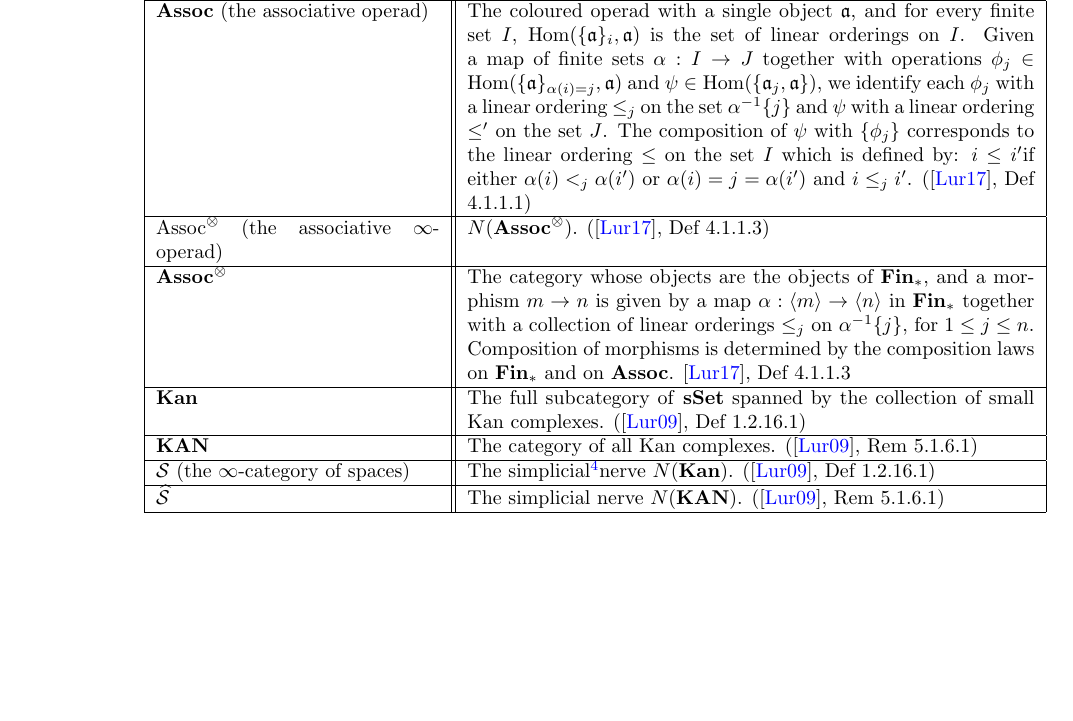
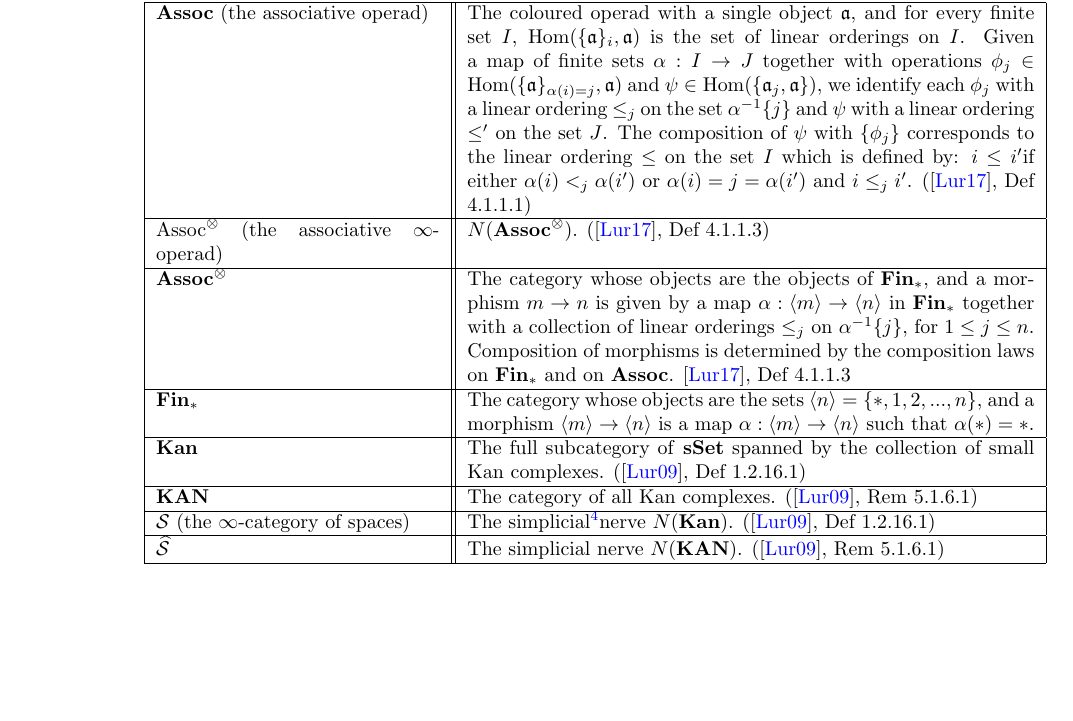
Before and after one commit to al-ramsey/infinity-glossary, a LaTeX document (infty_cats_glossary.tex): part of page 8 of 9, cut so that both start at the same text. Compiled offline with pdfLaTeX.

Commit message:
it's nice when things have a point

```diff
--- a/infty_cats_glossary.tex
+++ b/infty_cats_glossary.tex
@@ -410,6 +410,8 @@ S \arrow[r, swap, ""] \arrow[ur, dashrightarrow]  & T
 \hline
 \(\textbf{Assoc}^\otimes\) & The category whose objects are the objects of \(\textbf{Fin}_*\), and a morphism \(m \to n\) is given by a map \(\alpha : \ang{m}\to \ang{n}\) in \(\textbf{Fin}_*\) together with a collection of linear orderings \(\leq_j\) on \(\alpha^{-1}\{j\}\), for \(1 \leq j \leq n\). Composition of morphisms is determined by the composition laws on \(\textbf{Fin}_*\) and on \textbf{Assoc}. \autocite{ha}, Def 4.1.1.3\\
 \hline
+\(\textbf{Fin}_*\) & The category whose objects are the sets \(\ang{n}=\{*, 1, 2, ..., n\}\), and a morphism \(\ang{m}\to \ang{n}\) is a map \(\alpha : \ang{m}\to \ang{n}\) such that \(\alpha(*)=*\).\\
+\hline
 \textbf{Kan} & The full subcategory of \textbf{sSet} spanned by the collection of small Kan complexes. (\autocite{htt}, Def 1.2.16.1) \\
  \hline
 \textbf{KAN} & The category of all Kan complexes. (\autocite{htt}, Rem 5.1.6.1)\\
```
Also changed, not shown: infty_cats_glossary.pdf, 1 other file.
